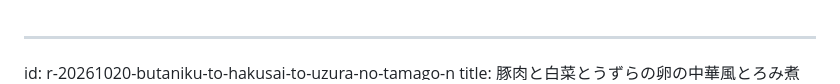
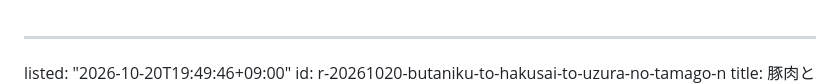
Before and after one commit to peirin1230-ship-it/recipi, a Markdown page: recipes/r-20261020-butaniku-to-hakusai-to-uzura-no-tamago-n.md, the part around the change. Rendered like a GitHub page.

Commit message:
一覧に追加: 豚肉と白菜とうずらの卵の中華風とろみ煮

```diff
--- a/recipes/r-20261020-butaniku-to-hakusai-to-uzura-no-tamago-n.md
+++ b/recipes/r-20261020-butaniku-to-hakusai-to-uzura-no-tamago-n.md
@@ -1,4 +1,5 @@
 ---
+listed: "2026-10-20T19:49:46+09:00"
 id: r-20261020-butaniku-to-hakusai-to-uzura-no-tamago-n
 title: 豚肉と白菜とうずらの卵の中華風とろみ煮
 version: 1
```
